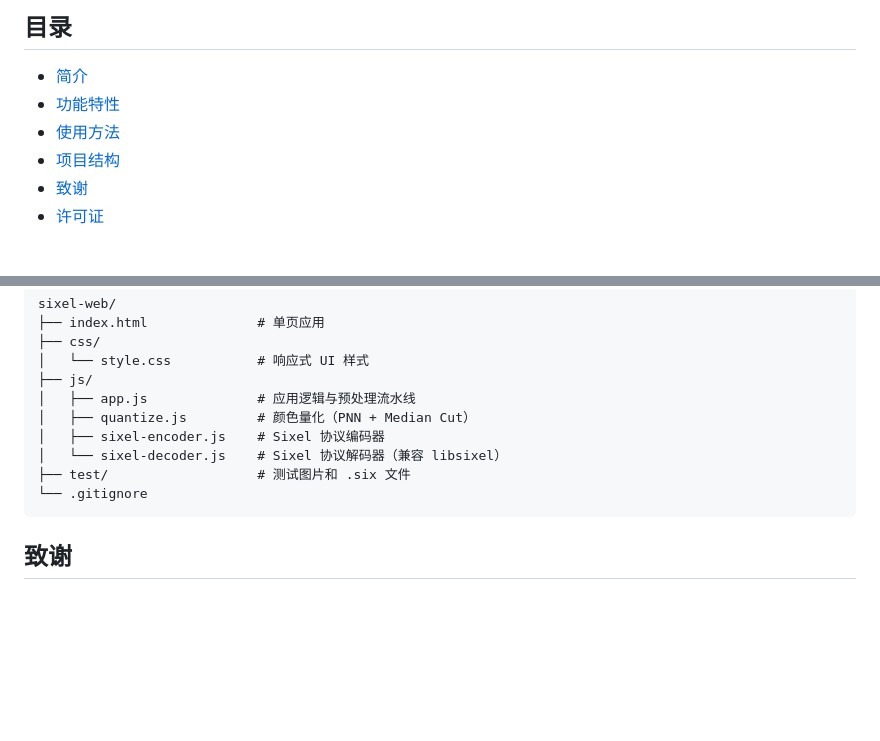
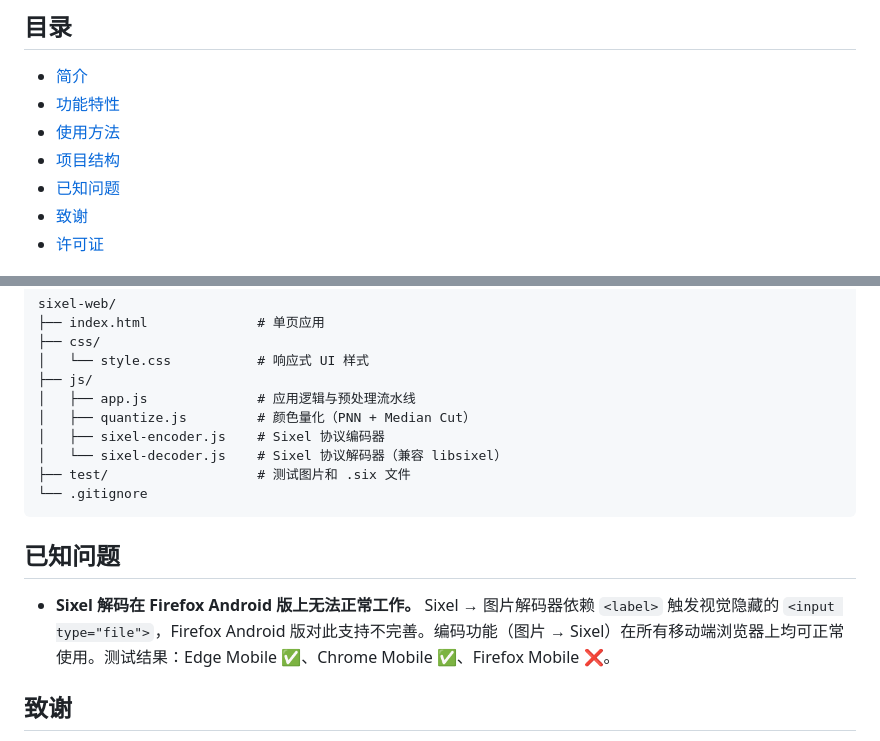
Before and after one commit to hyfaust/sixel-web, a Markdown page: README_zh.md, 2 parts joined by grey strips. GitHub-like rendering; blank space fills up the shorter version.

Commit message:
docs: add known issue — Firefox Mobile decode not supported

````diff
--- a/README_zh.md
+++ b/README_zh.md
@@ -15,6 +15,7 @@
 - [功能特性](#功能特性)
 - [使用方法](#使用方法)
 - [项目结构](#项目结构)
+- [已知问题](#已知问题)
 - [致谢](#致谢)
 - [许可证](#许可证)
 
@@ -103,6 +104,10 @@ sixel-web/
 └── .gitignore
 ```
 
+## 已知问题
+
+- **Sixel 解码在 Firefox Android 版上无法正常工作。** Sixel → 图片解码器依赖 `<label>` 触发视觉隐藏的 `<input type="file">`，Firefox Android 版对此支持不完善。编码功能（图片 → Sixel）在所有移动端浏览器上均可正常使用。测试结果：Edge Mobile ✅、Chrome Mobile ✅、Firefox Mobile ❌。
+
 ## 致谢
 
 - [libsixel](https://github.com/saitoha/libsixel) — Hayaki Saito 开发的参考 Sixel 实现。解码器状态机和 Floyd-Steinberg 抖动算法基于 libsixel 的 `fromsixel.c` 和 `quant.c`。
````
Also changed, not shown: README.md (+5 -0 lines).
